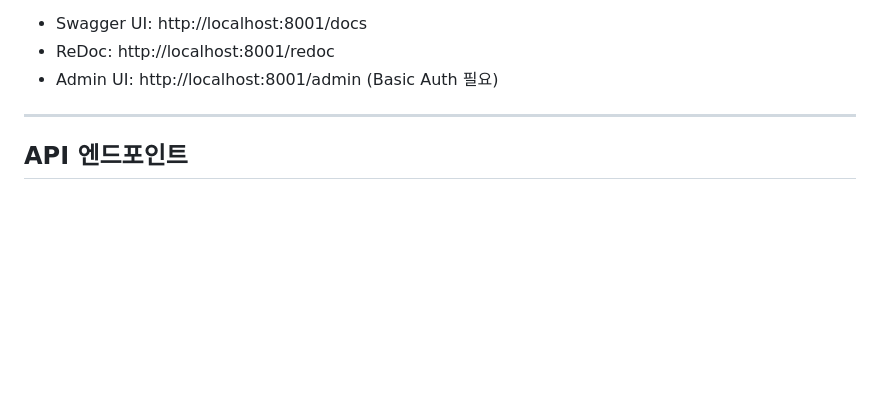
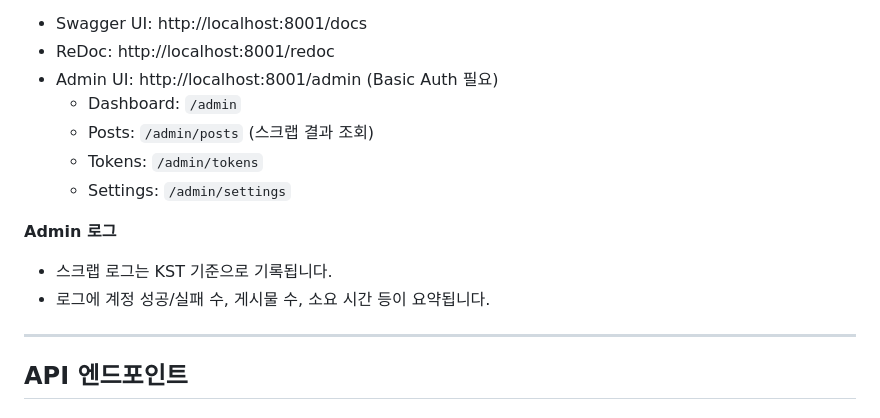
Before and after one commit to bearjun05/thread-collector, a Markdown page: README.md, the part around the change. Drawn GitHub-style; blank space fills up the shorter version.

Commit message:
Update README with admin posts and log info

```diff
--- a/README.md
+++ b/README.md
@@ -56,6 +56,14 @@ uv run python app.py
 - Swagger UI: http://localhost:8001/docs
 - ReDoc: http://localhost:8001/redoc
 - Admin UI: http://localhost:8001/admin (Basic Auth 필요)
+  - Dashboard: `/admin`
+  - Posts: `/admin/posts` (스크랩 결과 조회)
+  - Tokens: `/admin/tokens`
+  - Settings: `/admin/settings`
+
+**Admin 로그**
+- 스크랩 로그는 KST 기준으로 기록됩니다.
+- 로그에 계정 성공/실패 수, 게시물 수, 소요 시간 등이 요약됩니다.
 
 ---
 
```
